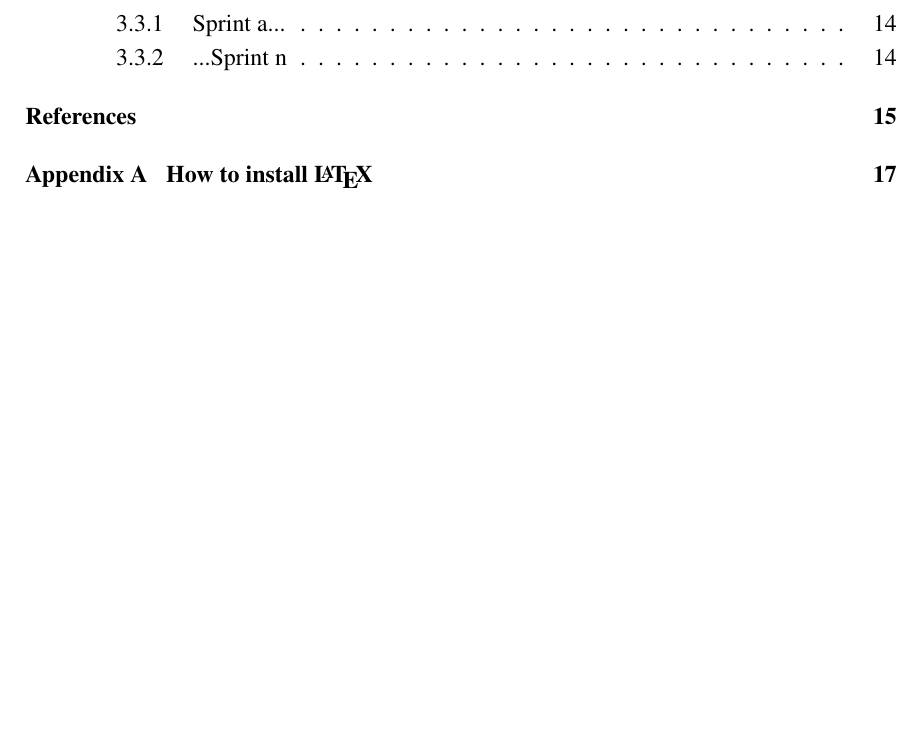
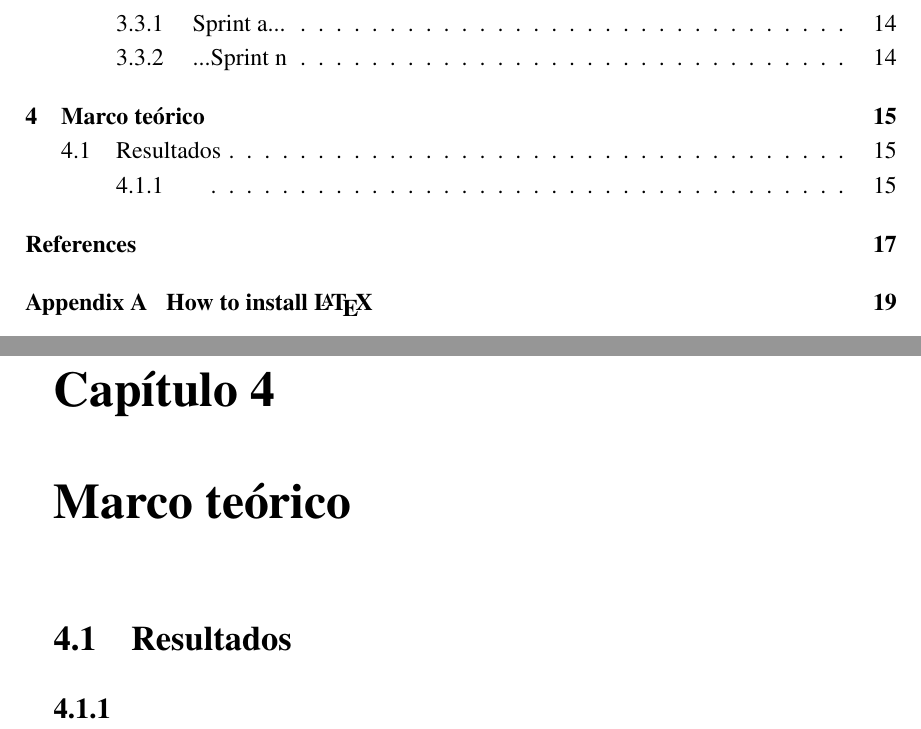
Before and after one commit to Lzok/ethereum-report, a LaTeX thesis (thesis.tex, which reads Chapter4/chapter4.tex): part of page 12 of 40 before the commit and two parts of pages 12 and 33 of 42 after it, the two joined at a grey line, cut so that both start at the same text, the shorter picture padded with empty space. Compiled offline with pdfLaTeX.

Commit message:
Added initial files for chapter 4

```diff
--- /dev/null
+++ b/Chapter4/chapter4.tex
@@ -0,0 +1,17 @@
+%!TEX root = ../thesis.tex
+%*******************************************************************************
+%****************************** Fourth Chapter *********************************
+%*******************************************************************************
+
+\chapter{Marco teórico}
+
+\ifpdf
+    \graphicspath{{Chapter4/Figs/}{Chapter4/Figs/PDF/}{Chapter4/Figs/}}
+\else
+    \graphicspath{{Chapter4/Figs/}{Chapter4/Figs/}}
+\fi
+
+
+\section{Resultados}
+
+\subsection{}
```
Also changed, not shown: thesis.tex (+1 -1 lines), 1 other file.
